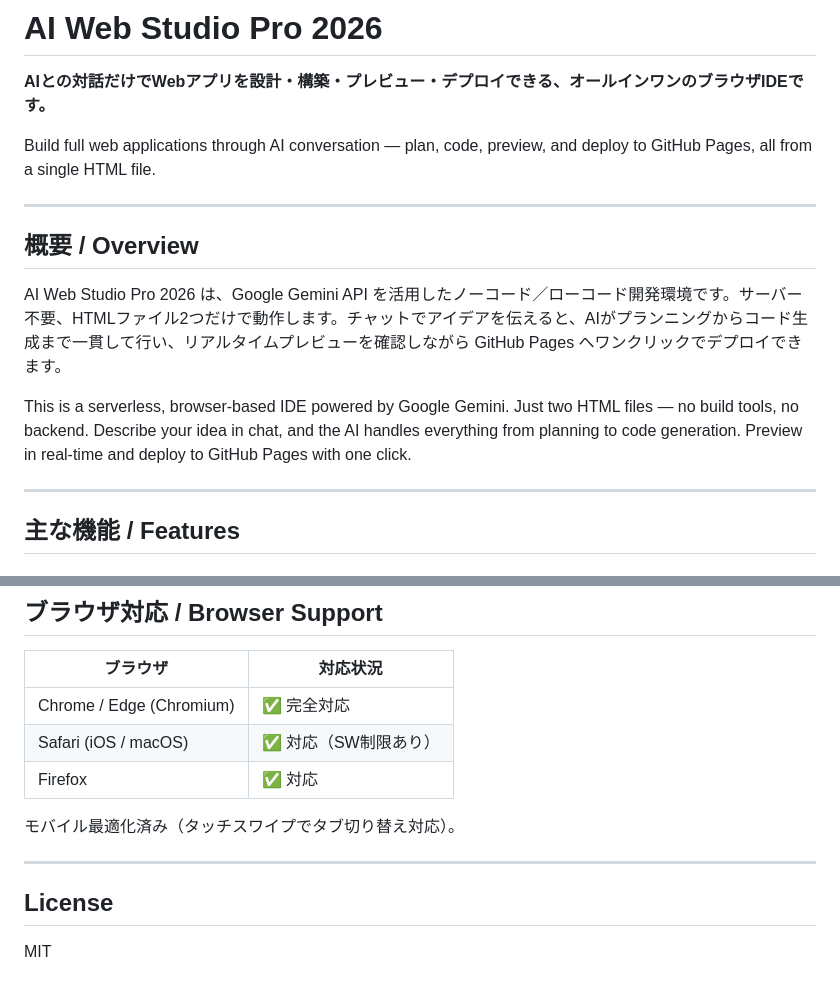
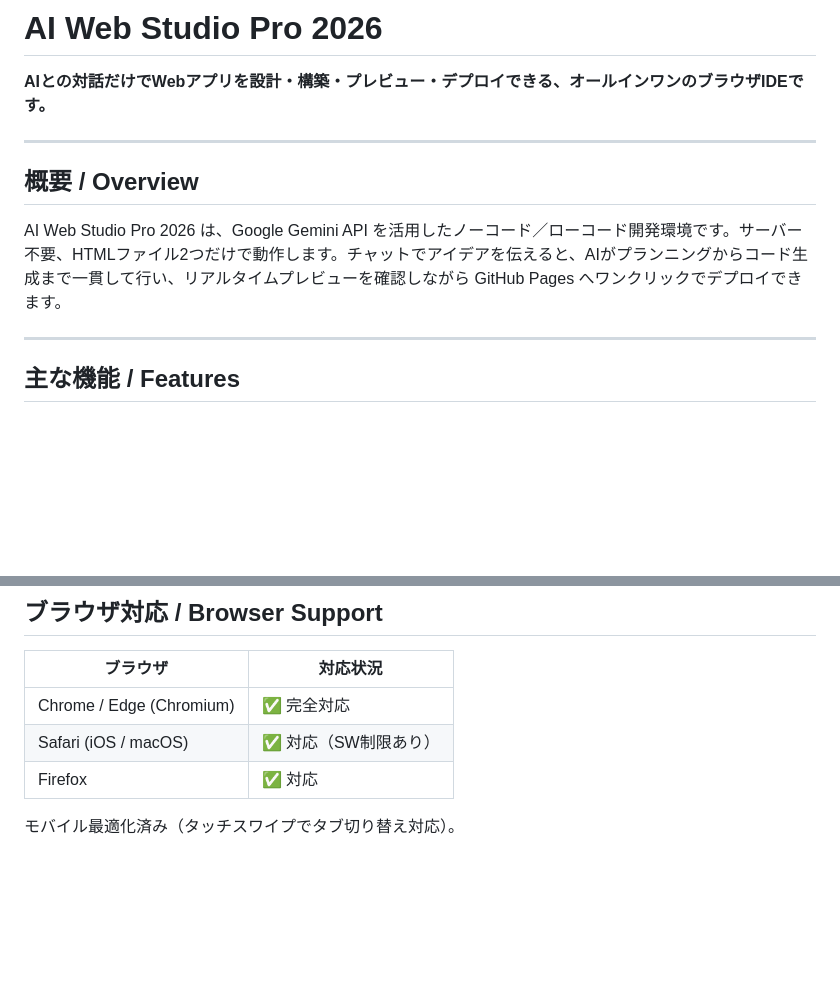
Before and after one commit to ikymbiz/ai-web-studio, a Markdown page: README.md, 2 parts joined by grey strips. Drawn GitHub-style; blank space fills up the shorter version.

Commit message:
Update README to remove English content and license
Removed English descriptions and license section from README.

```diff
--- a/README.md
+++ b/README.md
@@ -1,16 +1,12 @@
 # AI Web Studio Pro 2026
 
 **AIとの対話だけでWebアプリを設計・構築・プレビュー・デプロイできる、オールインワンのブラウザIDEです。**
-
-Build full web applications through AI conversation — plan, code, preview, and deploy to GitHub Pages, all from a single HTML file.
 
 ---
 
 ## 概要 / Overview
 
 AI Web Studio Pro 2026 は、Google Gemini API を活用したノーコード／ローコード開発環境です。サーバー不要、HTMLファイル2つだけで動作します。チャットでアイデアを伝えると、AIがプランニングからコード生成まで一貫して行い、リアルタイムプレビューを確認しながら GitHub Pages へワンクリックでデプロイできます。
-
-This is a serverless, browser-based IDE powered by Google Gemini. Just two HTML files — no build tools, no backend. Describe your idea in chat, and the AI handles everything from planning to code generation. Preview in real-time and deploy to GitHub Pages with one click.
 
 ---
 
@@ -167,9 +163,3 @@ Service Worker（Blob URL方式）を使用し、コード生成APIリクエス
 | Firefox | ✅ 対応 |
 
 モバイル最適化済み（タッチスワイプでタブ切り替え対応）。
-
----
-
-## License
-
-MIT
```
